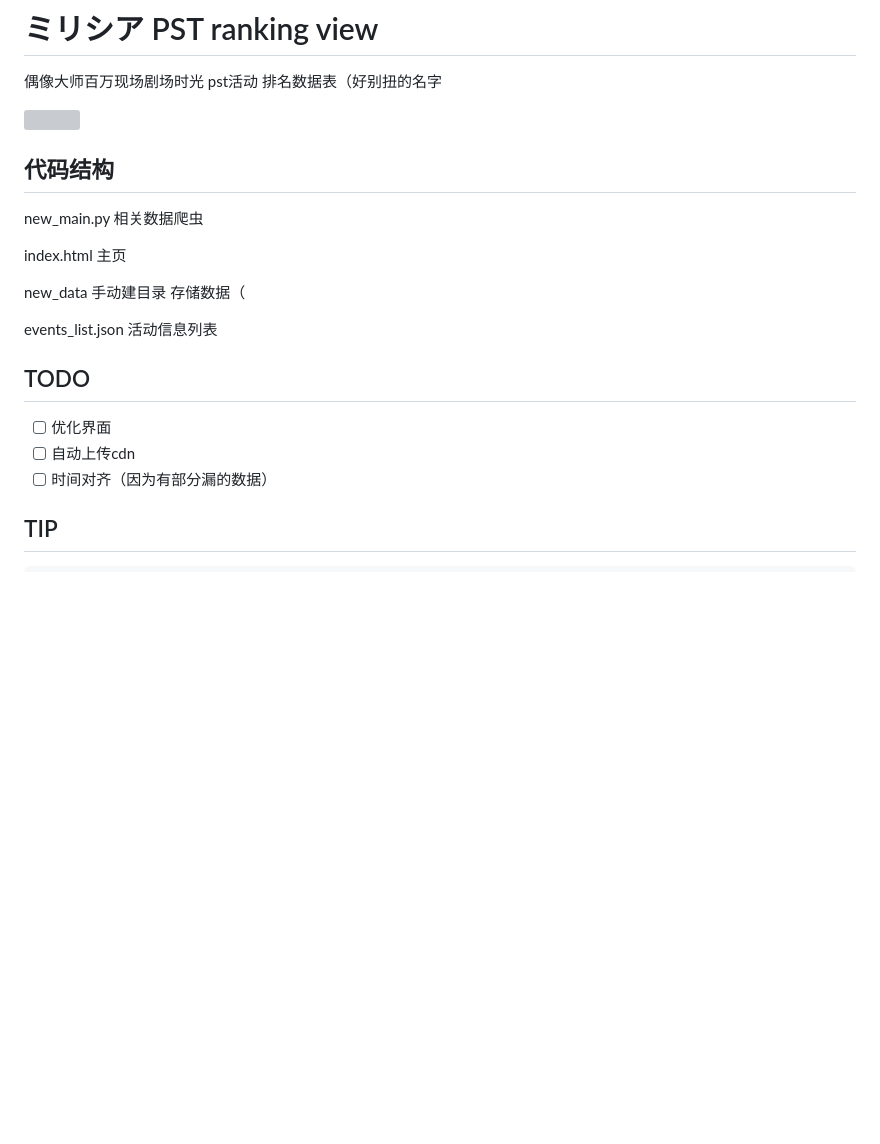
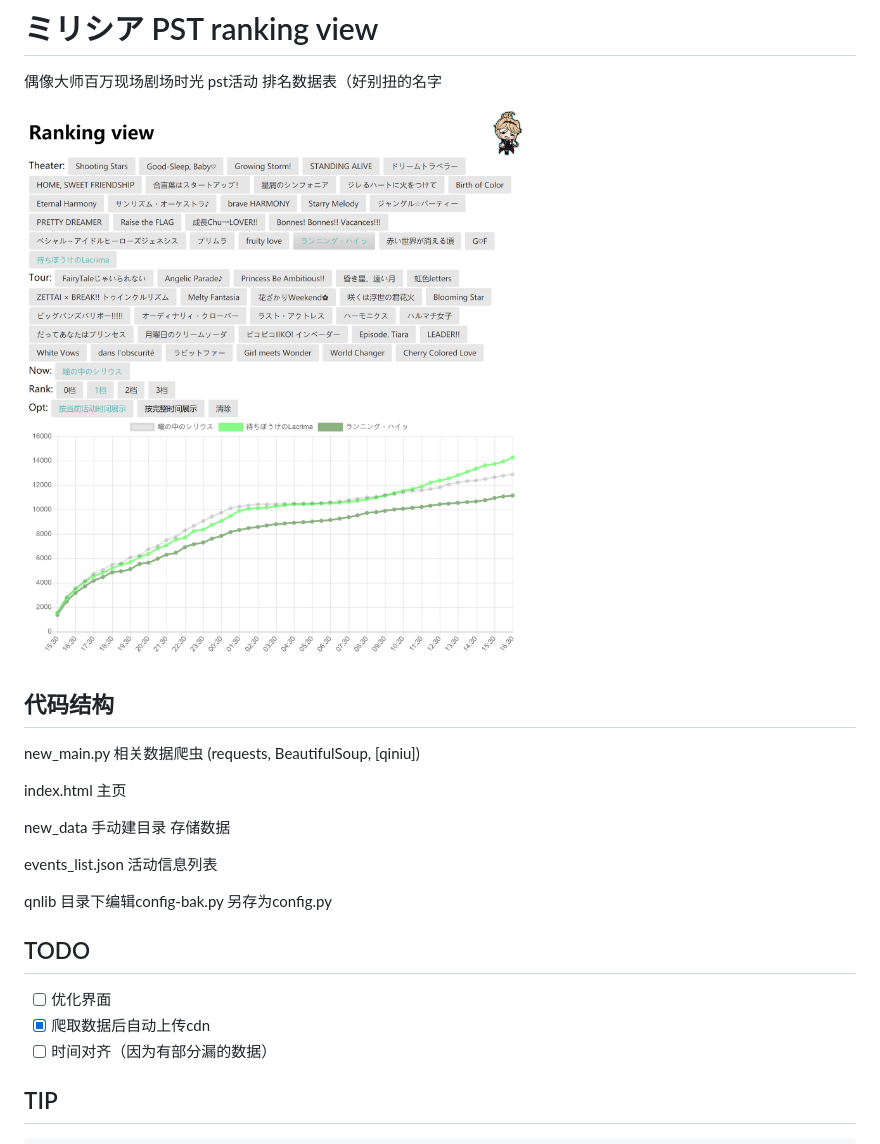
Before and after one commit to Tmn07/MLTD-rankingview, a Markdown page: README.md, the part around the change. Drawn GitHub-style; pictures changed too: resource/show.png (added); blank space fills up the shorter version; grey boxes are pictures that could not be loaded.

Commit message:
add autoupload cdn function & update readme

```diff
--- a/README.md
+++ b/README.md
@@ -2,22 +2,24 @@
 
 偶像大师百万现场剧场时光 pst活动 排名数据表（好别扭的名字
 
-![](./img/v0.3.png)
+![](./resource/show.png)
 
 ## 代码结构
 
-new_main.py 相关数据爬虫
+new_main.py 相关数据爬虫 (requests, BeautifulSoup, [qiniu])
 
 index.html 主页
 
-new_data 手动建目录 存储数据（
+new_data 手动建目录 存储数据
 
 events_list.json 活动信息列表
+
+qnlib 目录下编辑config-bak.py 另存为config.py
 
 ## TODO
 
 - [ ] 优化界面
-- [ ] 自动上传cdn
+- [x] 爬取数据后自动上传cdn
 - [ ] 时间对齐（因为有部分漏的数据）
 
 ## TIP
```
Also changed, not shown: 7 other files.
